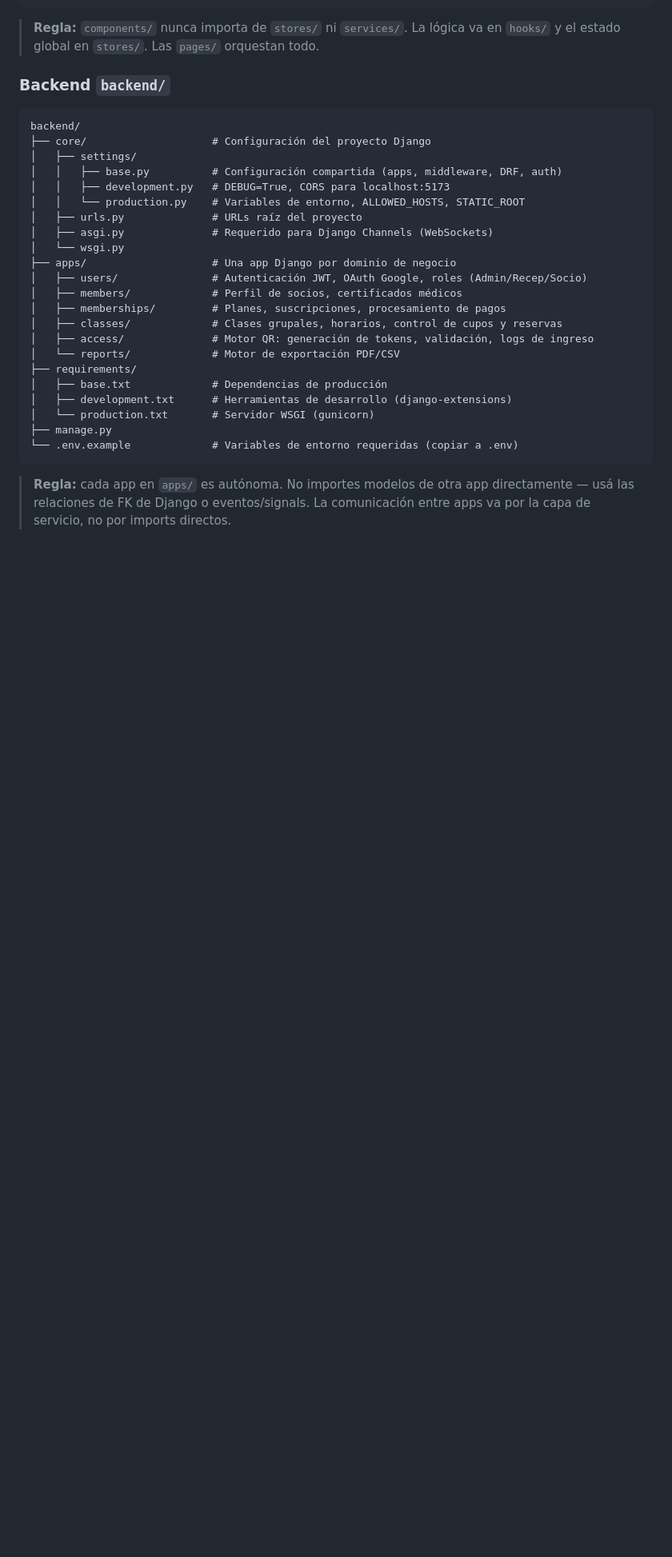
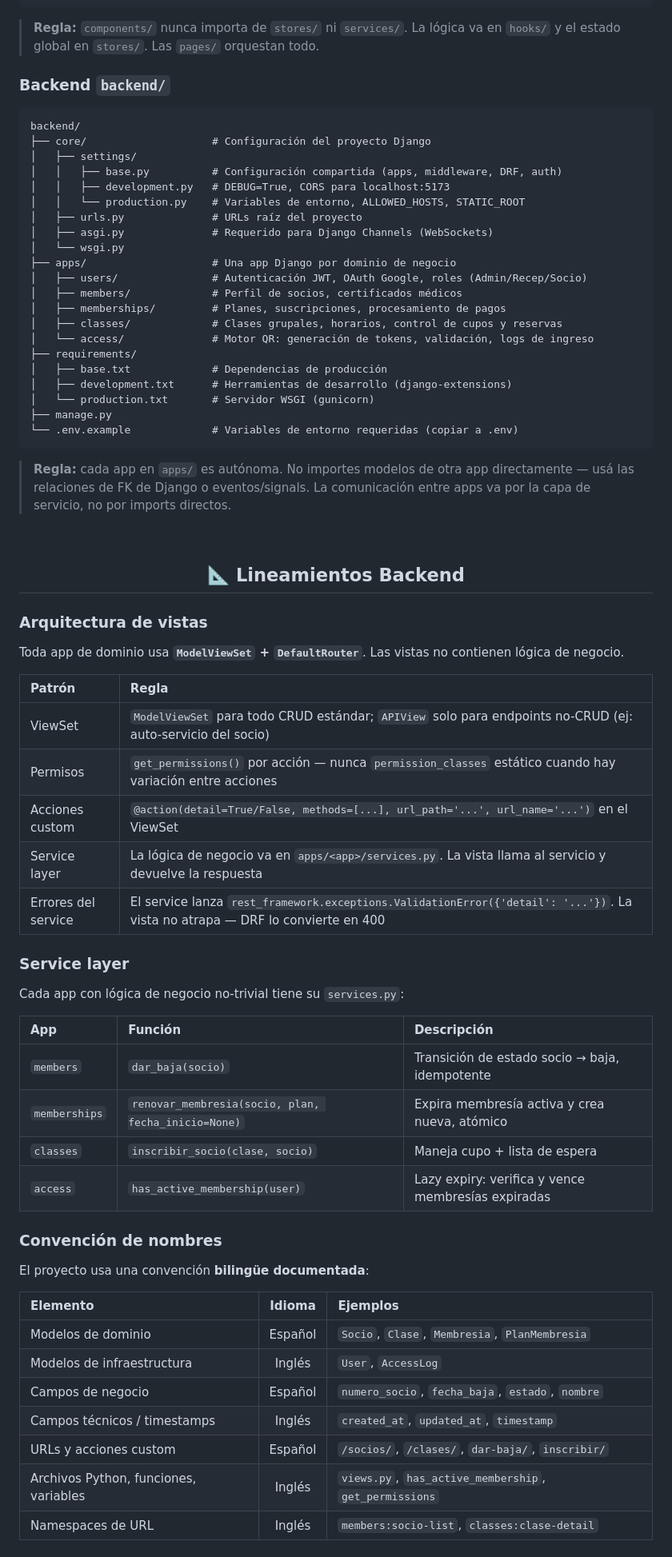
Before and after one commit to Winnie-The-POO-ARGBroker/Winnie-The-Gym, a Markdown page: README.md, the part around one of its changes. Shown at 80% size. Rendered like a GitHub page; blank space fills up the shorter version.

```diff
--- a/README.md
+++ b/README.md
@@ -150,8 +150,7 @@ backend/
 │   ├── members/             # Perfil de socios, certificados médicos
 │   ├── memberships/         # Planes, suscripciones, procesamiento de pagos
 │   ├── classes/             # Clases grupales, horarios, control de cupos y reservas
-│   ├── access/              # Motor QR: generación de tokens, validación, logs de ingreso
-│   └── reports/             # Motor de exportación PDF/CSV
+│   └── access/              # Motor QR: generación de tokens, validación, logs de ingreso
 ├── requirements/
 │   ├── base.txt             # Dependencias de producción
 │   ├── development.txt      # Herramientas de desarrollo (django-extensions)
@@ -163,3 +162,43 @@ backend/
 > **Regla:** cada app en `apps/` es autónoma. No importes modelos de otra app directamente — usá las relaciones de FK de Django o eventos/signals. La comunicación entre apps va por la capa de servicio, no por imports directos.
 
 <br>
+
+<h2 align='center'>📐 Lineamientos Backend</h2>
+
+### Arquitectura de vistas
+
+Toda app de dominio usa **`ModelViewSet` + `DefaultRouter`**. Las vistas no contienen lógica de negocio.
+
+| Patrón | Regla |
+|:---|:---|
+| ViewSet | `ModelViewSet` para todo CRUD estándar; `APIView` solo para endpoints no-CRUD (ej: auto-servicio del socio) |
+| Permisos | `get_permissions()` por acción — nunca `permission_classes` estático cuando hay variación entre acciones |
+| Acciones custom | `@action(detail=True/False, methods=[...], url_path='...', url_name='...')` en el ViewSet |
+| Service layer | La lógica de negocio va en `apps/<app>/services.py`. La vista llama al servicio y devuelve la respuesta |
+| Errores del service | El service lanza `rest_framework.exceptions.ValidationError({'detail': '...'})`. La vista no atrapa — DRF lo convierte en 400 |
+
+### Service layer
+
+Cada app con lógica de negocio no-trivial tiene su `services.py`:
+
+| App | Función | Descripción |
+|:---|:---|:---|
+| `members` | `dar_baja(socio)` | Transición de estado socio → baja, idempotente |
+| `memberships` | `renovar_membresia(socio, plan, fecha_inicio=None)` | Expira membresía activa y crea nueva, atómico |
+| `classes` | `inscribir_socio(clase, socio)` | Maneja cupo + lista de espera |
+| `access` | `has_active_membership(user)` | Lazy expiry: verifica y vence membresías expiradas |
+
+### Convención de nombres
+
+El proyecto usa una convención **bilingüe documentada**:
+
+| Elemento | Idioma | Ejemplos |
+|:---|:---:|:---|
+| Modelos de dominio | Español | `Socio`, `Clase`, `Membresia`, `PlanMembresia` |
+| Modelos de infraestructura | Inglés | `User`, `AccessLog` |
+| Campos de negocio | Español | `numero_socio`, `fecha_baja`, `estado`, `nombre` |
+| Campos técnicos / timestamps | Inglés | `created_at`, `updated_at`, `timestamp` |
+| URLs y acciones custom | Español | `/socios/`, `/clases/`, `dar-baja/`, `inscribir/` |
+| Archivos Python, funciones, variables | Inglés | `views.py`, `has_active_membership`, `get_permissions` |
+| Namespaces de URL | Inglés | `members:socio-list`, `classes:clase-detail` |
+
```
Also changed, not shown: other parts of README.md (+83 -0 lines).
